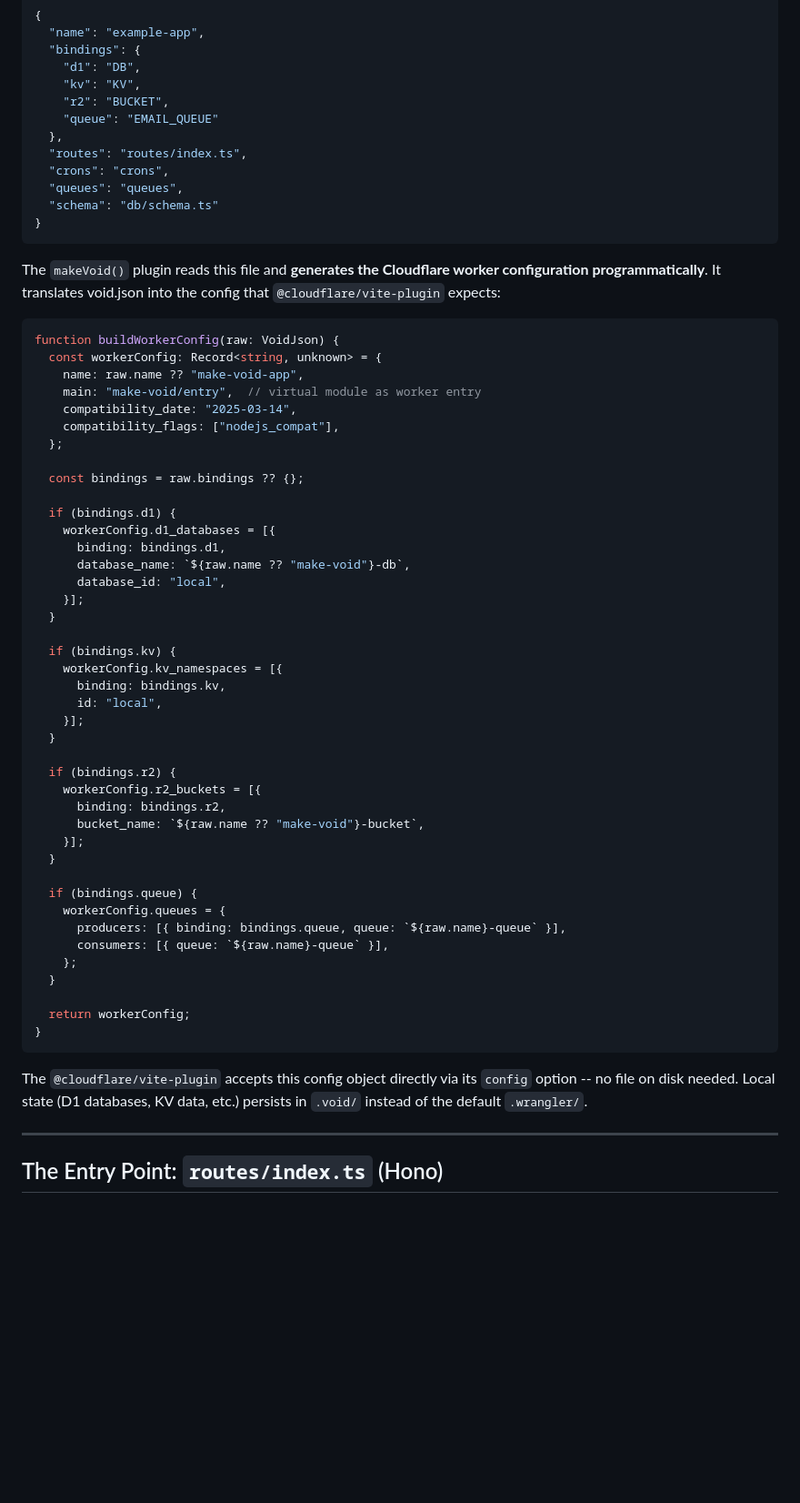
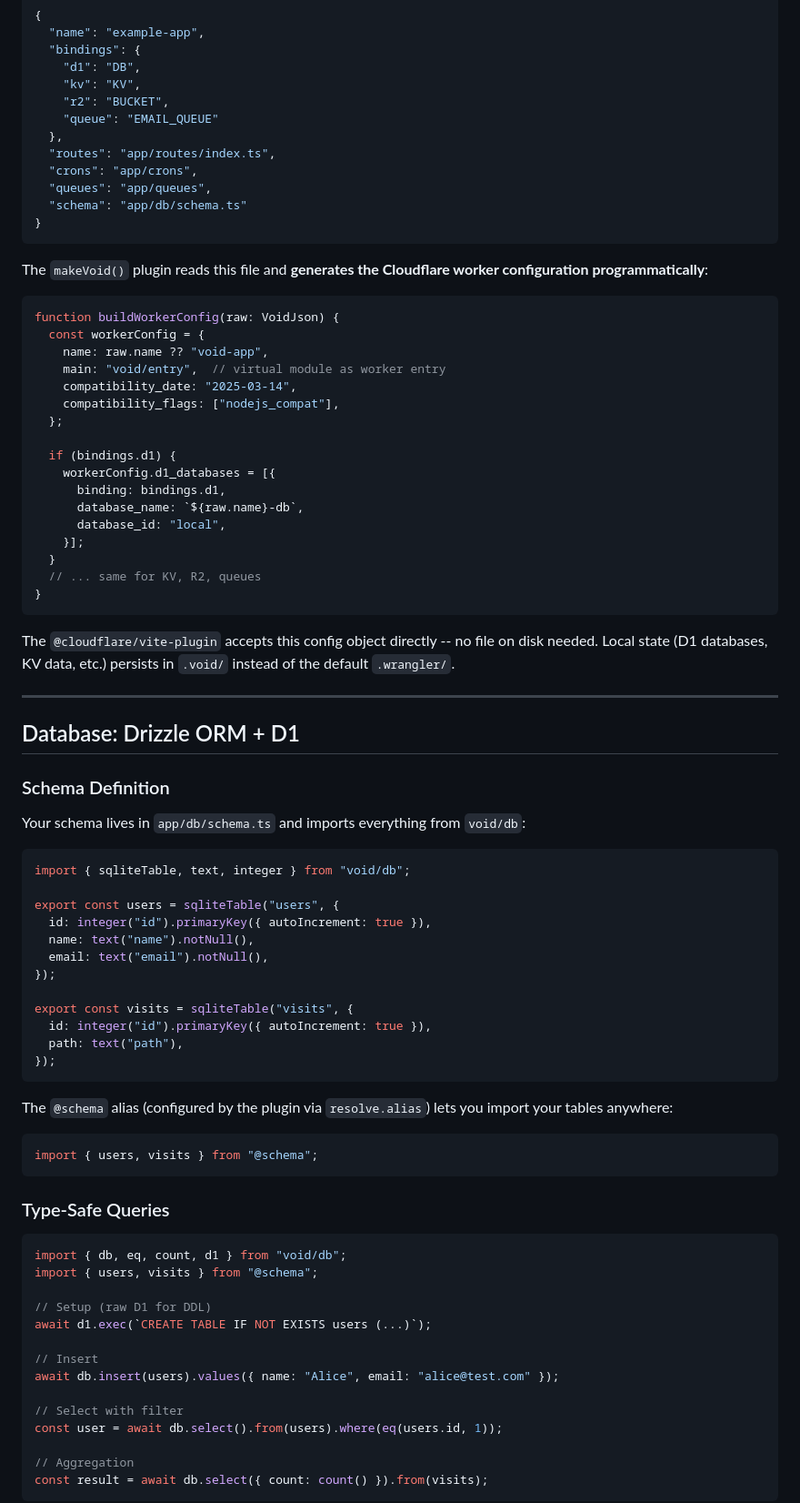
Before and after one commit to arikchakma/kumoh, a Markdown page: ARCHITECTURE.md, the part around one of its changes. Shown at 91% size. Rendered like a GitHub page; blank space fills up the shorter version.

````diff
--- a/ARCHITECTURE.md
+++ b/ARCHITECTURE.md
@@ -236,61 +210,82 @@ There is no `wrangler.toml`. The `void.json` file is the single source of truth
     "r2": "BUCKET",
     "queue": "EMAIL_QUEUE"
   },
-  "routes": "routes/index.ts",
-  "crons": "crons",
-  "queues": "queues",
-  "schema": "db/schema.ts"
+  "routes": "app/routes/index.ts",
+  "crons": "app/crons",
+  "queues": "app/queues",
+  "schema": "app/db/schema.ts"
 }
 ```
 
-The `makeVoid()` plugin reads this file and **generates the Cloudflare worker configuration programmatically**. It translates void.json into the config that `@cloudflare/vite-plugin` expects:
+The `makeVoid()` plugin reads this file and **generates the Cloudflare worker configuration programmatically**:
 
 ```ts
 function buildWorkerConfig(raw: VoidJson) {
-  const workerConfig: Record<string, unknown> = {
-    name: raw.name ?? "make-void-app",
-    main: "make-void/entry",  // virtual module as worker entry
+  const workerConfig = {
+    name: raw.name ?? "void-app",
+    main: "void/entry",  // virtual module as worker entry
     compatibility_date: "2025-03-14",
     compatibility_flags: ["nodejs_compat"],
   };
 
-  const bindings = raw.bindings ?? {};
-
   if (bindings.d1) {
     workerConfig.d1_databases = [{
       binding: bindings.d1,
-      database_name: `${raw.name ?? "make-void"}-db`,
+      database_name: `${raw.name}-db`,
       database_id: "local",
     }];
   }
-
-  if (bindings.kv) {
-    workerConfig.kv_namespaces = [{
-      binding: bindings.kv,
-      id: "local",
-    }];
-  }
-
-  if (bindings.r2) {
-    workerConfig.r2_buckets = [{
-      binding: bindings.r2,
-      bucket_name: `${raw.name ?? "make-void"}-bucket`,
-    }];
-  }
-
-  if (bindings.queue) {
-    workerConfig.queues = {
-      producers: [{ binding: bindings.queue, queue: `${raw.name}-queue` }],
-      consumers: [{ queue: `${raw.name}-queue` }],
-    };
-  }
-
-  return workerConfig;
+  // ... same for KV, R2, queues
 }
 ```
 
-The `@cloudflare/vite-plugin` accepts this config object directly via its `config` option -- no file on disk needed. Local state (D1 databases, KV data, etc.) persists in `.void/` instead of the default `.wrangler/`.
+The `@cloudflare/vite-plugin` accepts this config object directly -- no file on disk needed. Local state (D1 databases, KV data, etc.) persists in `.void/` instead of the default `.wrangler/`.
 
 ---
 
-## The Entry Point: `routes/index.ts` (Hono)
+## Database: Drizzle ORM + D1
+
+### Schema Definition
+
+Your schema lives in `app/db/schema.ts` and imports everything from `void/db`:
+
+```ts
+import { sqliteTable, text, integer } from "void/db";
+
+export const users = sqliteTable("users", {
+  id: integer("id").primaryKey({ autoIncrement: true }),
+  name: text("name").notNull(),
+  email: text("email").notNull(),
+});
+
+export const visits = sqliteTable("visits", {
+  id: integer("id").primaryKey({ autoIncrement: true }),
+  path: text("path"),
+});
+```
+
+The `@schema` alias (configured by the plugin via `resolve.alias`) lets you import your tables anywhere:
+
+```ts
+import { users, visits } from "@schema";
+```
+
+### Type-Safe Queries
+
+```ts
+import { db, eq, count, d1 } from "void/db";
+import { users, visits } from "@schema";
+
+// Setup (raw D1 for DDL)
+await d1.exec(`CREATE TABLE IF NOT EXISTS users (...)`);
+
+// Insert
+await db.insert(users).values({ name: "Alice", email: "alice@test.com" });
+
+// Select with filter
+const user = await db.select().from(users).where(eq(users.id, 1));
+
+// Aggregation
+const result = await db.select({ count: count() }).from(visits);
+```
+
````
Also changed, not shown: other parts of ARCHITECTURE.md (+183 -184 lines).
